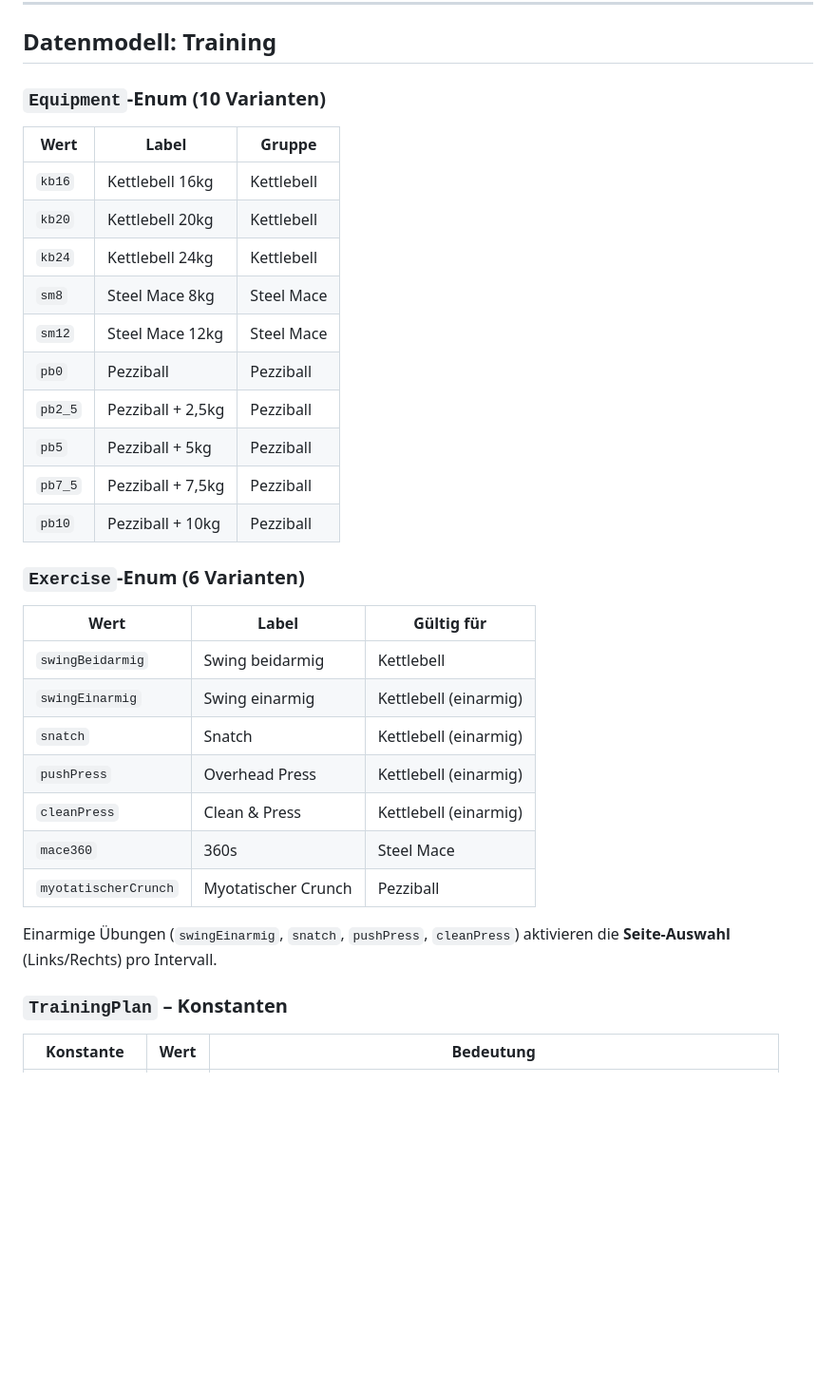
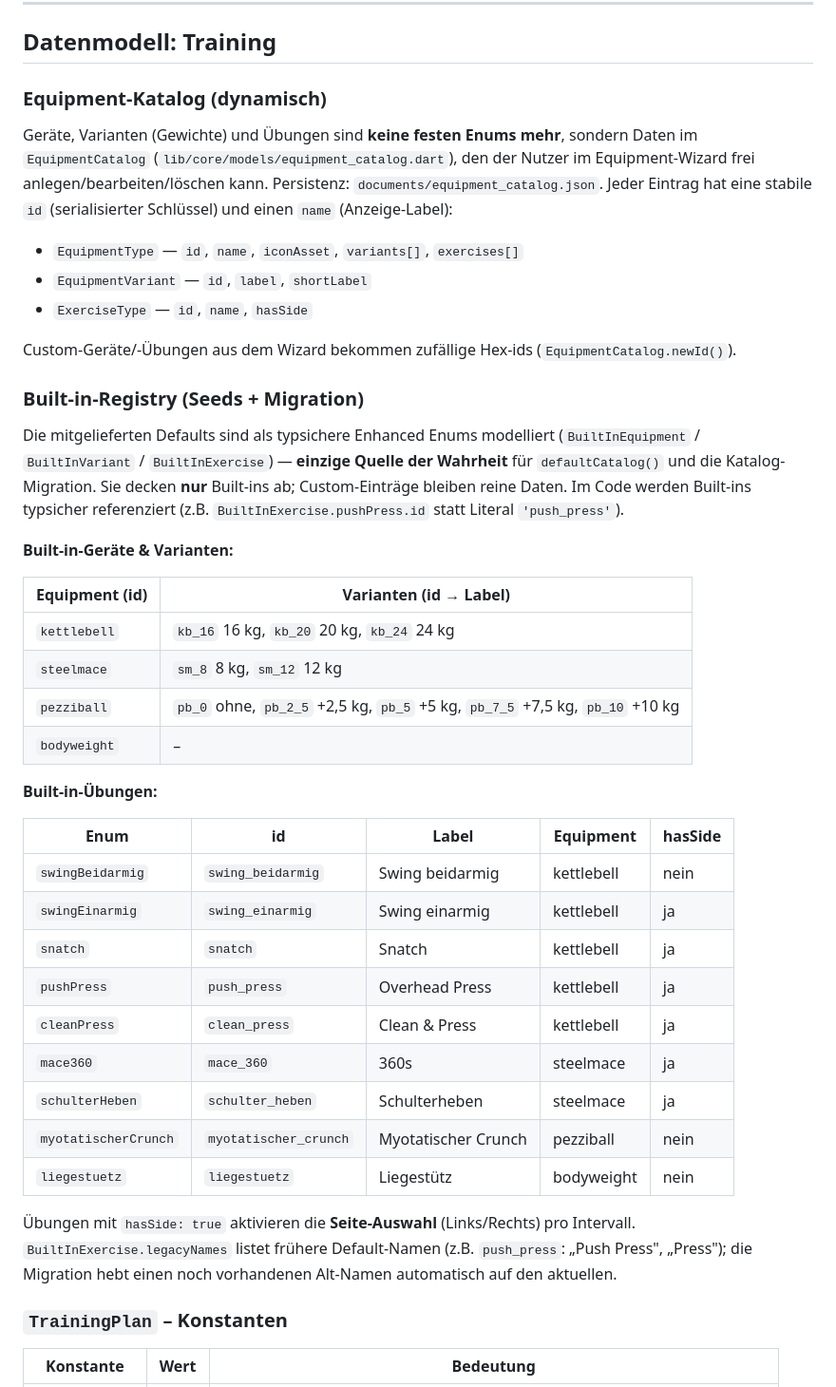
Before and after one commit to TobiasSteffen/emom_app, a Markdown page: docs/emom_app_spezifikation.md, the part around the change. Shown at 95% size. GitHub-like rendering; blank space fills up the shorter version.

Commit message:
docs: replace stale Equipment/Exercise enum tables with dynamic catalog + built-in registry
Co-Authored-By: Claude Opus 4.8 <noreply@anthropic.com>

```diff
--- a/docs/emom_app_spezifikation.md
+++ b/docs/emom_app_spezifikation.md
@@ -227,34 +227,44 @@ emom_app/
 
 ## Datenmodell: Training
 
-### `Equipment`-Enum (10 Varianten)
+### Equipment-Katalog (dynamisch)
 
-| Wert | Label | Gruppe |
-|---|---|---|
-| `kb16` | Kettlebell 16kg | Kettlebell |
-| `kb20` | Kettlebell 20kg | Kettlebell |
-| `kb24` | Kettlebell 24kg | Kettlebell |
-| `sm8` | Steel Mace 8kg | Steel Mace |
-| `sm12` | Steel Mace 12kg | Steel Mace |
-| `pb0` | Pezziball | Pezziball |
-| `pb2_5` | Pezziball + 2,5kg | Pezziball |
-| `pb5` | Pezziball + 5kg | Pezziball |
-| `pb7_5` | Pezziball + 7,5kg | Pezziball |
-| `pb10` | Pezziball + 10kg | Pezziball |
+Geräte, Varianten (Gewichte) und Übungen sind **keine festen Enums mehr**, sondern Daten im `EquipmentCatalog` (`lib/core/models/equipment_catalog.dart`), den der Nutzer im Equipment-Wizard frei anlegen/bearbeiten/löschen kann. Persistenz: `documents/equipment_catalog.json`. Jeder Eintrag hat eine stabile `id` (serialisierter Schlüssel) und einen `name` (Anzeige-Label):
 
-### `Exercise`-Enum (6 Varianten)
+- `EquipmentType` — `id`, `name`, `iconAsset`, `variants[]`, `exercises[]`
+- `EquipmentVariant` — `id`, `label`, `shortLabel`
+- `ExerciseType` — `id`, `name`, `hasSide`
 
-| Wert | Label | Gültig für |
-|---|---|---|
-| `swingBeidarmig` | Swing beidarmig | Kettlebell |
-| `swingEinarmig` | Swing einarmig | Kettlebell (einarmig) |
-| `snatch` | Snatch | Kettlebell (einarmig) |
-| `pushPress` | Overhead Press | Kettlebell (einarmig) |
-| `cleanPress` | Clean & Press | Kettlebell (einarmig) |
-| `mace360` | 360s | Steel Mace |
-| `myotatischerCrunch` | Myotatischer Crunch | Pezziball |
+Custom-Geräte/-Übungen aus dem Wizard bekommen zufällige Hex-ids (`EquipmentCatalog.newId()`).
 
-Einarmige Übungen (`swingEinarmig`, `snatch`, `pushPress`, `cleanPress`) aktivieren die **Seite-Auswahl** (Links/Rechts) pro Intervall.
+### Built-in-Registry (Seeds + Migration)
+
+Die mitgelieferten Defaults sind als typsichere Enhanced Enums modelliert (`BuiltInEquipment` / `BuiltInVariant` / `BuiltInExercise`) — **einzige Quelle der Wahrheit** für `defaultCatalog()` und die Katalog-Migration. Sie decken **nur** Built-ins ab; Custom-Einträge bleiben reine Daten. Im Code werden Built-ins typsicher referenziert (z.B. `BuiltInExercise.pushPress.id` statt Literal `'push_press'`).
+
+**Built-in-Geräte & Varianten:**
+
+| Equipment (id) | Varianten (id → Label) |
+|---|---|
+| `kettlebell` | `kb_16` 16 kg, `kb_20` 20 kg, `kb_24` 24 kg |
+| `steelmace` | `sm_8` 8 kg, `sm_12` 12 kg |
+| `pezziball` | `pb_0` ohne, `pb_2_5` +2,5 kg, `pb_5` +5 kg, `pb_7_5` +7,5 kg, `pb_10` +10 kg |
+| `bodyweight` | – |
+
+**Built-in-Übungen:**
+
+| Enum | id | Label | Equipment | hasSide |
+|---|---|---|---|---|
+| `swingBeidarmig` | `swing_beidarmig` | Swing beidarmig | kettlebell | nein |
+| `swingEinarmig` | `swing_einarmig` | Swing einarmig | kettlebell | ja |
+| `snatch` | `snatch` | Snatch | kettlebell | ja |
+| `pushPress` | `push_press` | Overhead Press | kettlebell | ja |
+| `cleanPress` | `clean_press` | Clean & Press | kettlebell | ja |
+| `mace360` | `mace_360` | 360s | steelmace | ja |
+| `schulterHeben` | `schulter_heben` | Schulterheben | steelmace | ja |
+| `myotatischerCrunch` | `myotatischer_crunch` | Myotatischer Crunch | pezziball | nein |
+| `liegestuetz` | `liegestuetz` | Liegestütz | bodyweight | nein |
+
+Übungen mit `hasSide: true` aktivieren die **Seite-Auswahl** (Links/Rechts) pro Intervall. `BuiltInExercise.legacyNames` listet frühere Default-Namen (z.B. `push_press`: „Push Press", „Press"); die Migration hebt einen noch vorhandenen Alt-Namen automatisch auf den aktuellen.
 
 ### `TrainingPlan` – Konstanten
 
```
